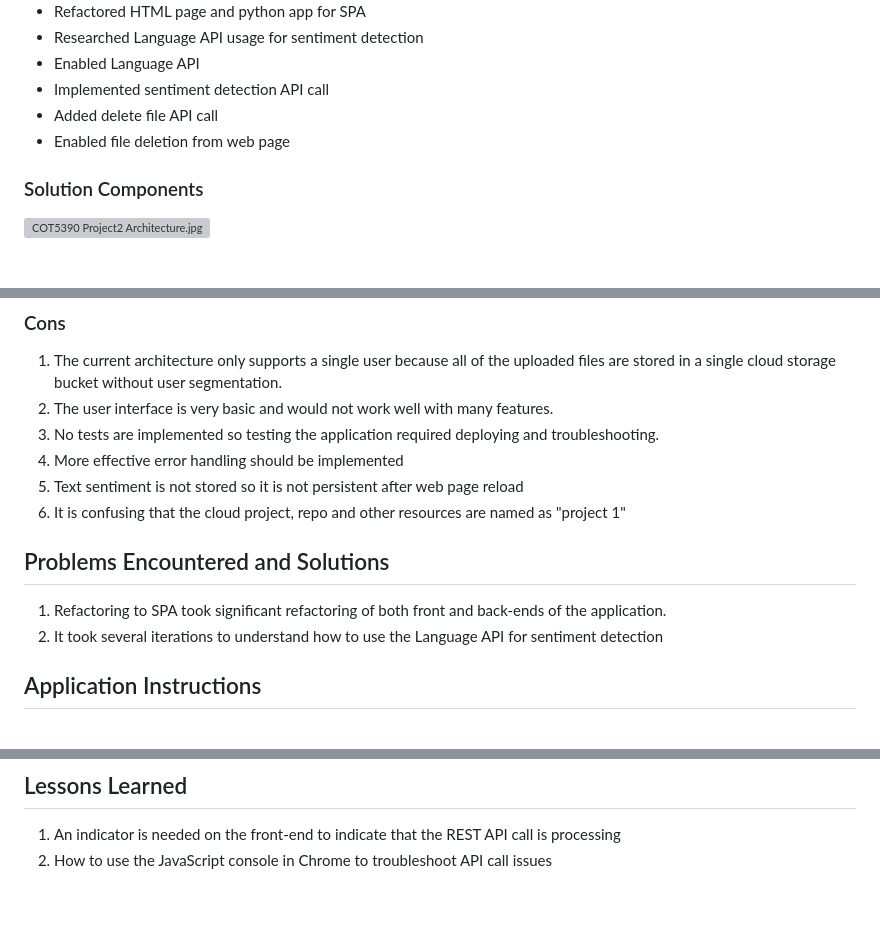
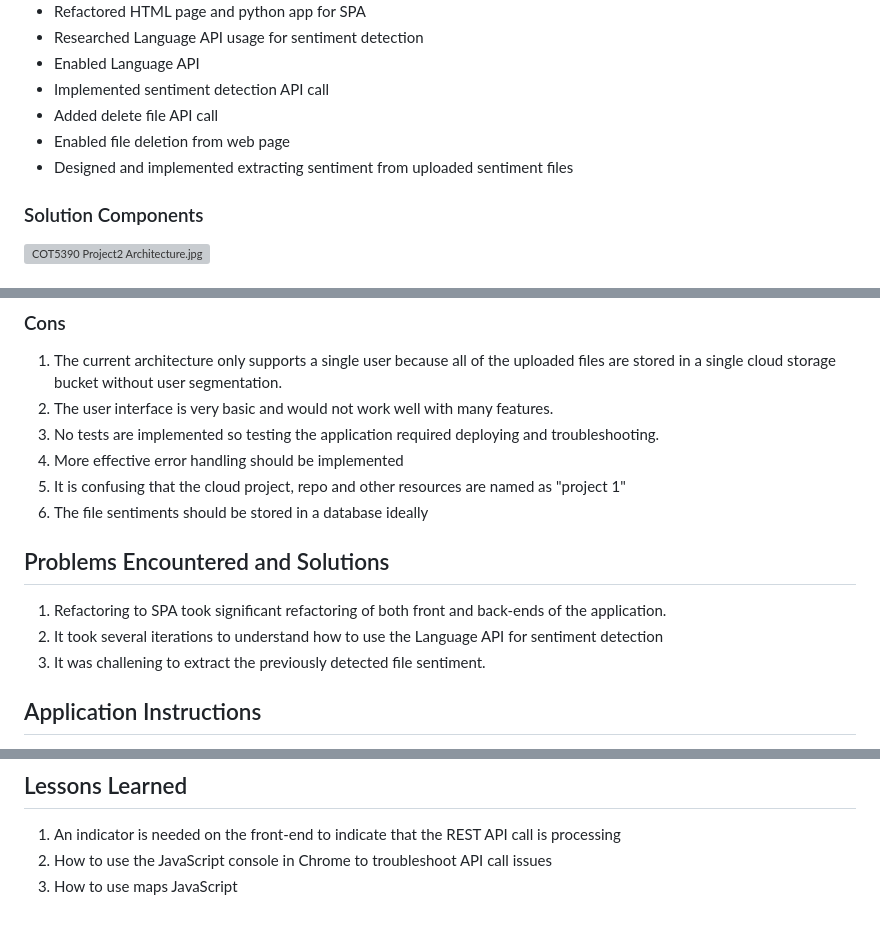
Before and after one commit to christopherjlogan/cot5390_project1, a Markdown page: README.md, 3 parts joined by grey strips. GitHub-like rendering; grey boxes are pictures that could not be loaded.

Commit message:
Added logic for displaying sentiment files properly.

```diff
--- a/README.md
+++ b/README.md
@@ -53,6 +53,7 @@ In the implementation of Project 2, the following steps were followed.  I follow
 - Implemented sentiment detection API call
 - Added delete file API call
 - Enabled file deletion from web page
+- Designed and implemented extracting sentiment from uploaded sentiment files
 
 ### Solution Components
 ![COT5390 Project2 Architecture.jpg](reports/COT5390%20Project2%20Architecture.jpg)
@@ -115,12 +116,13 @@ Discuss what are the problems of this solution, assuming it needs to handle mult
 2. The user interface is very basic and would not work well with many features.
 3. No tests are implemented so testing the application required deploying and troubleshooting.
 4. More effective error handling should be implemented
-5. Text sentiment is not stored so it is not persistent after web page reload
-6. It is confusing that the cloud project, repo and other resources are named as "project 1"
+5. It is confusing that the cloud project, repo and other resources are named as "project 1"
+6. The file sentiments should be stored in a database ideally
 
 ## Problems Encountered and Solutions
 1. Refactoring to SPA took significant refactoring of both front and back-ends of the application.
 2. It took several iterations to understand how to use the Language API for sentiment detection
+3. It was challening to extract the previously detected file sentiment.
 
 ## Application Instructions
 1. Uploading Speech Audio Files
@@ -164,3 +166,4 @@ Discuss what are the problems of this solution, assuming it needs to handle mult
 ## Lessons Learned
 1. An indicator is needed on the front-end to indicate that the REST API call is processing
 2. How to use the JavaScript console in Chrome to troubleshoot API call issues
+3. How to use maps JavaScript
```
